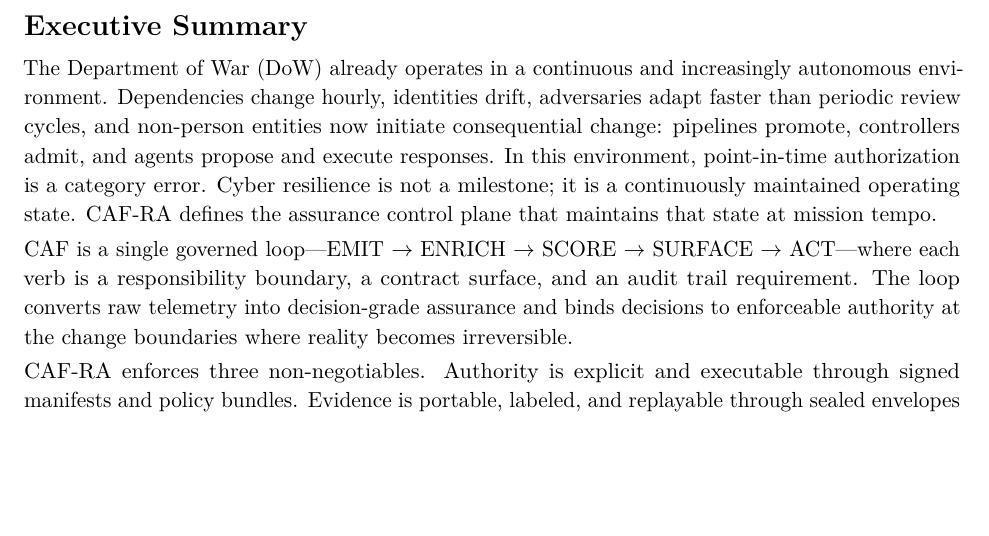
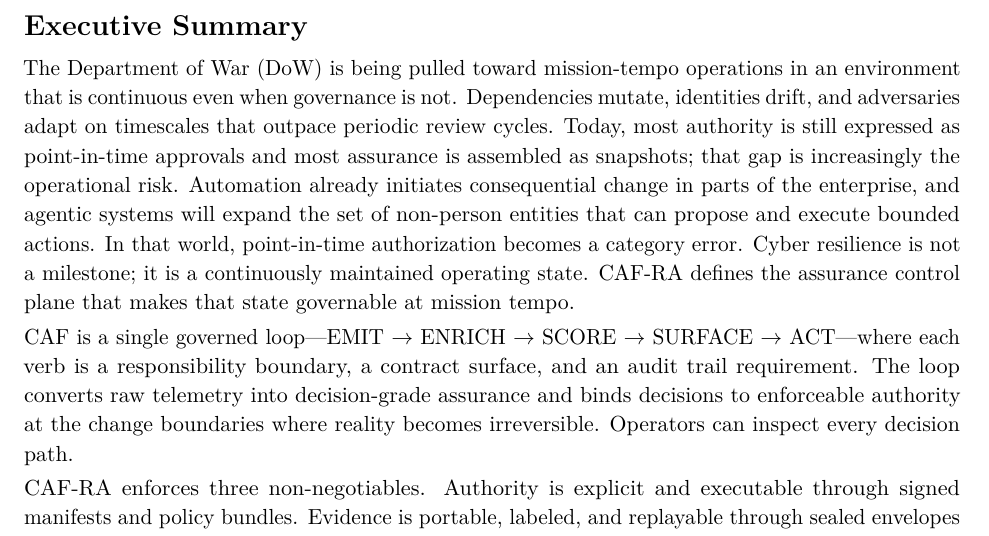
Before and after one commit to anboas/Whitepaper, a LaTeX document (papers/caf-ra/tex/paper.tex): part of page 3 of 22, cut so that both start at the same text, the shorter picture padded with empty space. Compiled offline with pdfLaTeX.

Commit message:
update CAF-RA exec summary opening paragraph per user text

```diff
--- a/papers/caf-ra/tex/paper.tex
+++ b/papers/caf-ra/tex/paper.tex
@@ -32,9 +32,9 @@
 \newpage
 
 \begin{execsummary}
-The Department of War (DoW) already operates in a continuous and increasingly autonomous environment. Dependencies change hourly, identities drift, adversaries adapt faster than periodic review cycles, and non-person entities now initiate consequential change: pipelines promote, controllers admit, and agents propose and execute responses. In this environment, point-in-time authorization is a category error. Cyber resilience is not a milestone; it is a continuously maintained operating state. CAF-RA defines the assurance control plane that maintains that state at mission tempo.
+The Department of War (DoW) is being pulled toward mission-tempo operations in an environment that is continuous even when governance is not. Dependencies mutate, identities drift, and adversaries adapt on timescales that outpace periodic review cycles. Today, most authority is still expressed as point-in-time approvals and most assurance is assembled as snapshots; that gap is increasingly the operational risk. Automation already initiates consequential change in parts of the enterprise, and agentic systems will expand the set of non-person entities that can propose and execute bounded actions. In that world, point-in-time authorization becomes a category error. Cyber resilience is not a milestone; it is a continuously maintained operating state. CAF-RA defines the assurance control plane that makes that state governable at mission tempo.
 
-CAF is a single governed loop---EMIT $\rightarrow$ ENRICH $\rightarrow$ SCORE $\rightarrow$ SURFACE $\rightarrow$ ACT---where each verb is a responsibility boundary, a contract surface, and an audit trail requirement. The loop converts raw telemetry into decision-grade assurance and binds decisions to enforceable authority at the change boundaries where reality becomes irreversible.
+CAF is a single governed loop---EMIT $\rightarrow$ ENRICH $\rightarrow$ SCORE $\rightarrow$ SURFACE $\rightarrow$ ACT---where each verb is a responsibility boundary, a contract surface, and an audit trail requirement. The loop converts raw telemetry into decision-grade assurance and binds decisions to enforceable authority at the change boundaries where reality becomes irreversible. Operators can inspect every decision path.
 
 CAF-RA enforces three non-negotiables. Authority is explicit and executable through signed manifests and policy bundles. Evidence is portable, labeled, and replayable through sealed envelopes and tamper-evident anchoring. Consequential action is mediated and attributable at real change boundaries through signed decision records, not inferred from advisory dashboards.
 
```
